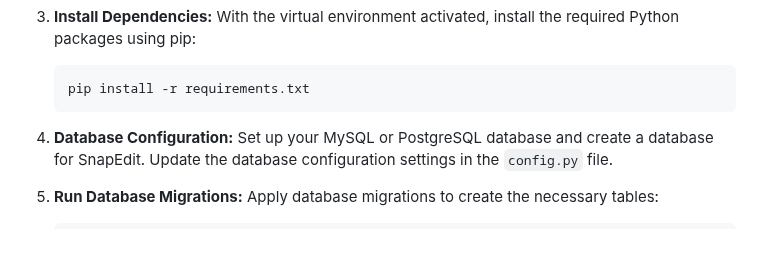
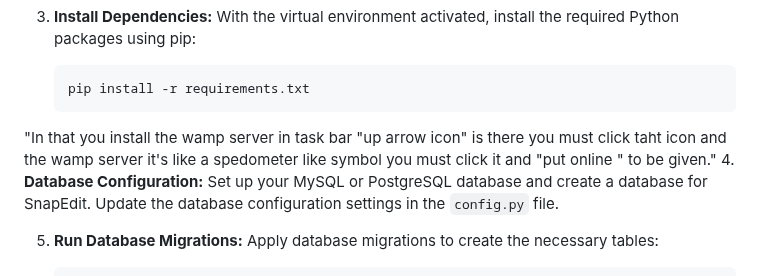
Before and after one commit to Aswintherockers/videoeditingwebsite, a Markdown page: README.md, the part around the change. Rendered like a GitHub page; blank space fills up the shorter version.

````diff
--- a/README.md
+++ b/README.md
@@ -84,7 +84,7 @@ Follow these steps to install SnapEdit on your system:
    ```
    pip install -r requirements.txt
    ```
-
+"In that you install the wamp server in task bar "up arrow icon" is there you must click taht icon and the wamp server  it's like a spedometer like symbol you must click it and "put online " to  be given."
 4. **Database Configuration:**
    Set up your MySQL or PostgreSQL database and create a database for SnapEdit. Update the database configuration settings in the `config.py` file.
 
````
